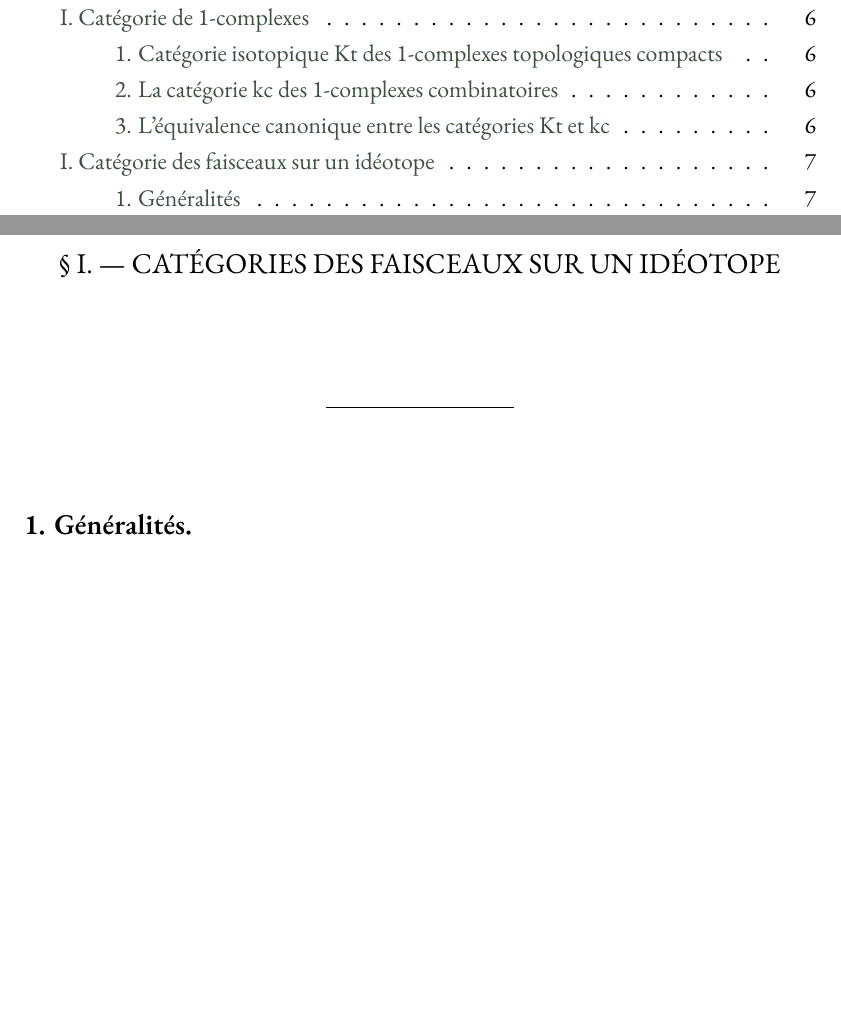
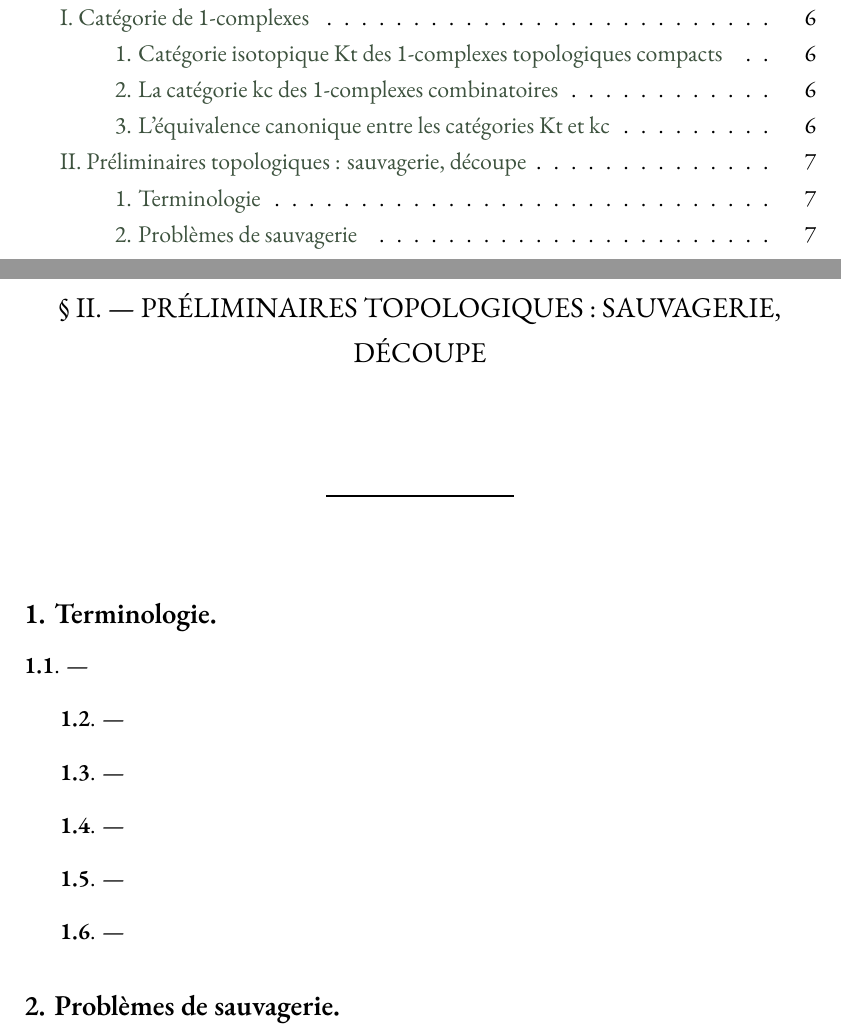
Before and after one commit to gmateocarmona/decoupes-et-isotopies-de-surfaces-topologiques, a LaTeX thesis (main.tex, which reads ch/2.tex): two parts of pages 5 and 12 of 13, joined at a grey line, cut so that both start at the same text, the shorter picture padded with empty space. Compiled offline with XeLaTeX.

Commit message:
Update 2.tex

```diff
--- a/ch/2.tex
+++ b/ch/2.tex
@@ -2,13 +2,40 @@
 
 
 %%%%%%%%%%%%%%%%%%%%%%%%%%%%%%%%%%%%%%%%%%%%%%%%%%%%%%%%%%%%%%%
-\chapter*{\S \space I. --- CATÉGORIES DES FAISCEAUX SUR UN IDÉOTOPE}
-\addcontentsline{toc}{section}{I. Catégorie des faisceaux sur un idéotope}
+\chapter*{\S \space II. --- PRÉLIMINAIRES TOPOLOGIQUES~: SAUVAGERIE, DÉCOUPE}
+\addcontentsline{toc}{section}{II. Préliminaires topologiques~: sauvagerie, découpe}
 \section*{}
 
 %%%%%%%%%%%%%%%%%%%%%%%%%%%%%%%%%%%%
-\subsection*{1. Généralités.}
-\addcontentsline{toc}{subsection}{1. Généralités}
+\subsection*{1. Terminologie.}
+\addcontentsline{toc}{subsection}{1. Terminologie}
+
+{\bf 1.1}. ---
+
+
+\vskip .3cm
+{\bf 1.2}. ---
+
+\vskip .3cm
+{\bf 1.3}. ---
+
+
+\vskip .3cm
+{\bf 1.4}. ---
+
+\vskip .3cm
+{\bf 1.5}. ---
+
+\vskip .3cm
+{\bf 1.6}. ---
+
+
+
+%%%%%%%%%%%%%%%%%%%%%%%%%%%%%%%%%%%%
+\subsection*{2. Problèmes de sauvagerie.}
+\addcontentsline{toc}{subsection}{2. Problèmes de sauvagerie}
+
+
 
 
 % End
```
